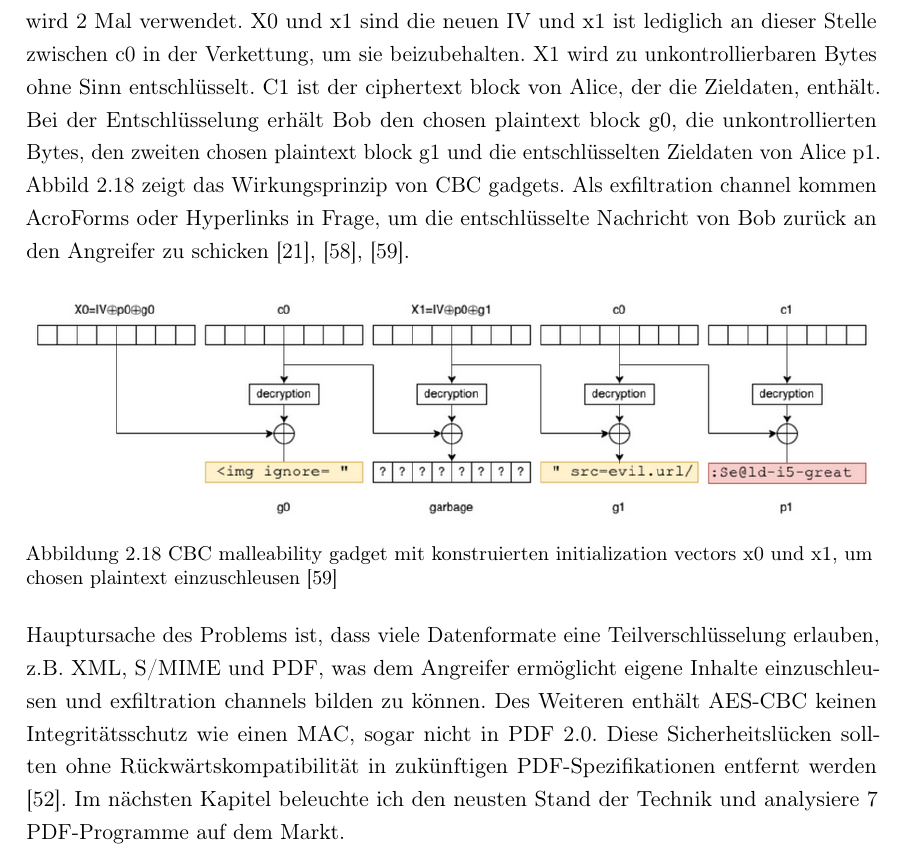
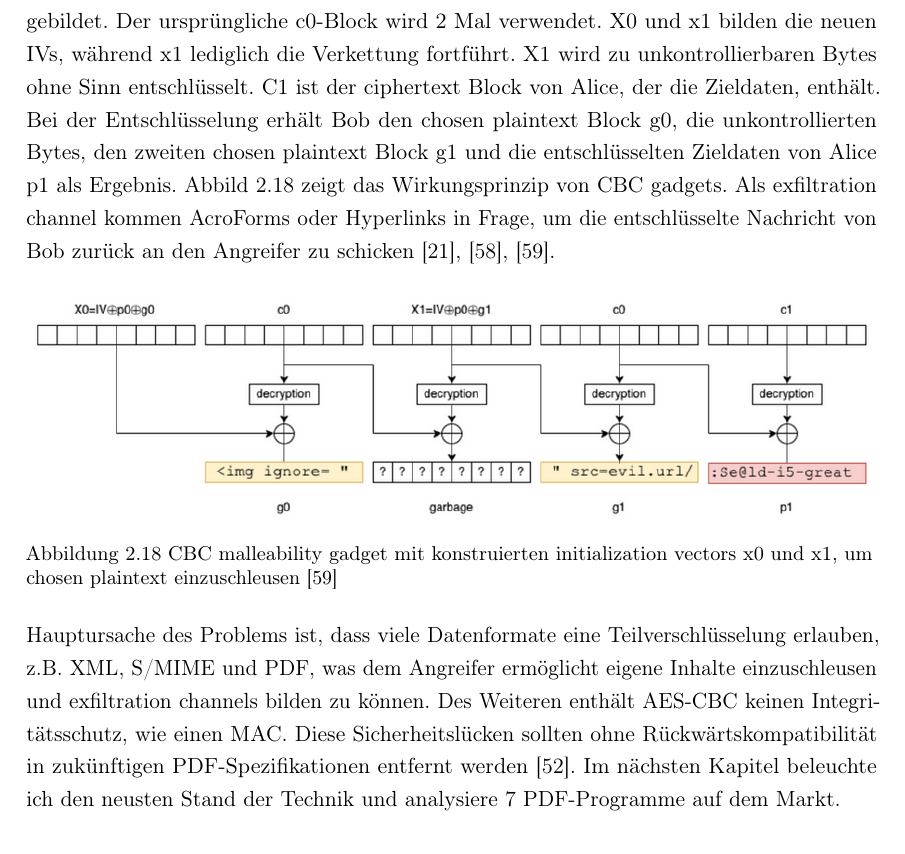
Before and after one commit to JaninaAlona/Bachelorarbeit-PDF-Webanwendung, a LaTeX thesis (main.tex, which reads content/subsectionPdfex.tex): part of page 45 of 148, cut so that both start at the same text. Compiled offline with pdfLaTeX.

Commit message:
chapter fundamendtals corrected

```diff
--- a/content/subsectionPdfex.tex
+++ b/content/subsectionPdfex.tex
@@ -68,8 +68,7 @@ Nicht alle PDF-Viewer unterstützen partiell verschlüsselte Dokumente. Diese Vi
 	\label{table:perms}
 \end{table}
 
-Alice verschlüsselt eine Nachricht aus 2 Blöcken p0 und p1 zum initialization vector IV, c0 und c1 und Bob kann diese Nachricht wieder zu p0 und p1 entschlüsseln. \gls{cbc} gadgets kann man konstruieren mit einem bekannten plaintext (known plaintext) von 16 Bytes p0 und kann dadurch vom Angreifer ausgewählte plaintext blocks (chosen plaintext) g0 und g1 in eine entschlüsselte plaintext message einfügen. Beispielsweise könnte g1 die URL vom Angreifer enthalten, sodass er sich die entschlüsselte Nachricht p1 von Bob zu seinem Server schicken lassen kann. Der Angreifer erhält die verschlüsselte Nachricht aus IV, c0 und c1 von Alice durch eine \gls{mitm} attack und konstruiert 2 neue initialization vectors x0 und x1. Nimmt man IV XOR p0, erhält man ausschließlich Nullen. X0 als vom Angreifer erstellter IV wird durch IV XOR p0 XOR g0 und x1 als zweiter vom Angreifer erstellter IV wird durch IV XOR p0 XOR g1 gebildet. Eine neue verschlüsselte Nachricht wird durch die Konkatenation von x0, c0, x1, c0 und c1 gebildet. Der ursprüngliche c0 Block wird 2 Mal verwendet. X0 und x1 sind die neuen IV und x1 ist lediglich an dieser Stelle zwischen c0 in der Verkettung, um sie beizubehalten. X1 wird zu unkontrollierbaren Bytes ohne Sinn entschlüsselt. C1 ist der ciphertext block von Alice, der die Zieldaten, enthält. Bei der Entschlüsselung erhält Bob den chosen plaintext block g0, die unkontrollierten Bytes, den zweiten chosen plaintext block g1 und die entschlüsselten Zieldaten von Alice p1. Abbild \ref{fig:gadget} zeigt das Wirkungsprinzip von \gls{cbc} gadgets. Als exfiltration channel kommen AcroForms oder Hyperlinks in Frage, um die entschlüsselte Nachricht von Bob zurück an den Angreifer zu schicken \cite{gadget, ccc-break-pdf, crypto-web}.
-\par
+Alice verschlüsselt eine Nachricht aus 2 Blöcken p0 und p1 zu IV, c0 und c1. Bob kann diese Nachricht wieder zu p0 und p1 entschlüsseln. \gls{cbc} gadgets kann man mit einem bekannten plaintext (known plaintext) p0 von 16 Bytes konstruieren. Dadurch können vom Angreifer ausgewählte plaintext blocks (chosen plaintext) g0 und g1 in eine entschlüsselte plaintext message eingefügt werden. Beispielsweise könnte g1 die URL vom Angreifer enthalten, sodass er sich die entschlüsselte Nachricht p1 von Bob zu seinem Server schicken lassen kann. Der Angreifer greift die verschlüsselte Nachricht, bestehend aus IV, c0 und c1, von Alice ab während sie diese Nachricht an Bob schickt (\gls{mitm} attack). Dann konstruiert der Angreifer 2 neue IVs x0 und x1. Das Ergebnis von IV XOR p0 besteht ausschließlich aus Nullen. X0 als vom Angreifer erstellter IV wird durch IV XOR p0 XOR g0 kombiniert. X1 als zweiter vom Angreifer erzeugter IV wird durch IV XOR p0 XOR g1 verknüpft. Eine neue verschlüsselte Nachricht wird durch die Konkatenation von x0, c0, x1, c0 und c1 gebildet. Der ursprüngliche c0-Block wird 2 Mal verwendet. X0 und x1 bilden die neuen IVs, während x1 lediglich die Verkettung fortführt. X1 wird zu unkontrollierbaren Bytes ohne Sinn entschlüsselt. C1 ist der ciphertext Block von Alice, der die Zieldaten, enthält. Bei der Entschlüsselung erhält Bob den chosen plaintext Block g0, die unkontrollierten Bytes, den zweiten chosen plaintext Block g1 und die entschlüsselten Zieldaten von Alice p1 als Ergebnis. Abbild \ref{fig:gadget} zeigt das Wirkungsprinzip von \gls{cbc} gadgets. Als exfiltration channel kommen AcroForms oder Hyperlinks in Frage, um die entschlüsselte Nachricht von Bob zurück an den Angreifer zu schicken \cite{gadget, ccc-break-pdf, crypto-web}.
 
 \begin{figure}[!htbp]
 	\centering
@@ -78,4 +77,4 @@ Alice verschlüsselt eine Nachricht aus 2 Blöcken p0 und p1 zum initialization
 	\label{fig:gadget}
 \end{figure}
 
-Hauptursache des Problems ist, dass viele Datenformate eine Teilverschlüsselung erlauben, z.B. \gls{xml}, S/\gls{mime} und PDF, was dem Angreifer ermöglicht eigene Inhalte einzuschleusen und exfiltration channels bilden zu können. Des Weiteren enthält \gls{aes}-\gls{cbc} keinen Integritätsschutz wie einen \gls{mac}, sogar nicht in PDF 2.0. Diese Sicherheitslücken sollten ohne Rückwärtskompatibilität in zukünftigen PDF-Spezifikationen entfernt werden \cite{pdfex}. Im nächsten Kapitel beleuchte ich den neusten Stand der Technik und analysiere 7 PDF-Programme auf dem Markt.
+Hauptursache des Problems ist, dass viele Datenformate eine Teilverschlüsselung erlauben, z.B. \gls{xml}, S/\gls{mime} und PDF, was dem Angreifer ermöglicht eigene Inhalte einzuschleusen und exfiltration channels bilden zu können. Des Weiteren enthält \gls{aes}-\gls{cbc} keinen Integritätsschutz, wie einen \gls{mac}. Diese Sicherheitslücken sollten ohne Rückwärtskompatibilität in zukünftigen PDF-Spezifikationen entfernt werden \cite{pdfex}. Im nächsten Kapitel beleuchte ich den neusten Stand der Technik und analysiere 7 PDF-Programme auf dem Markt.
```
Also changed, not shown: content/subsectionPdfex.tex (2 more changed lines).
